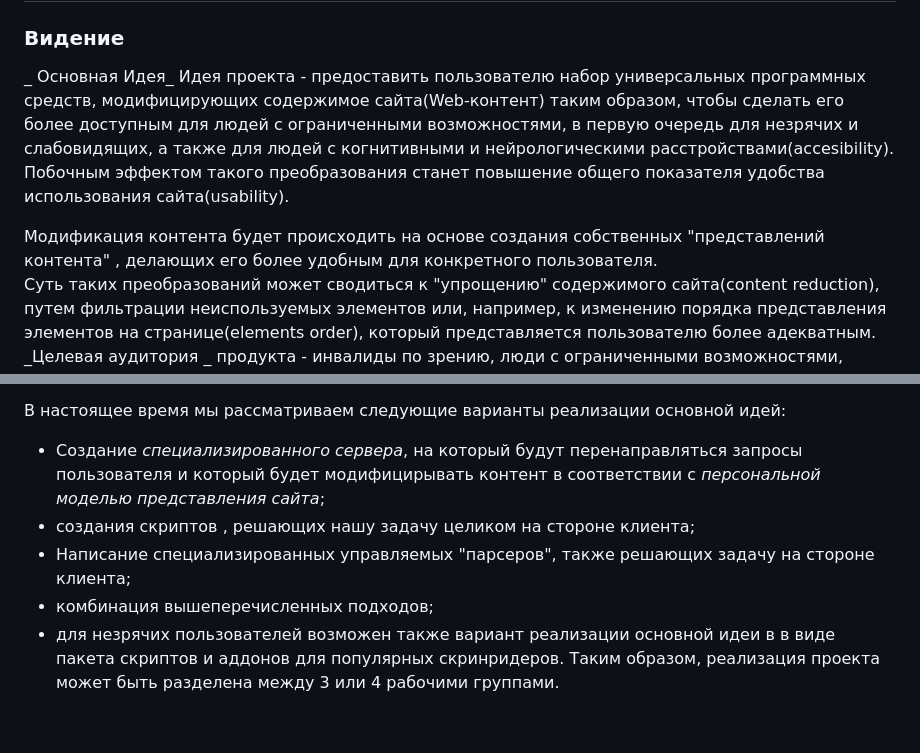
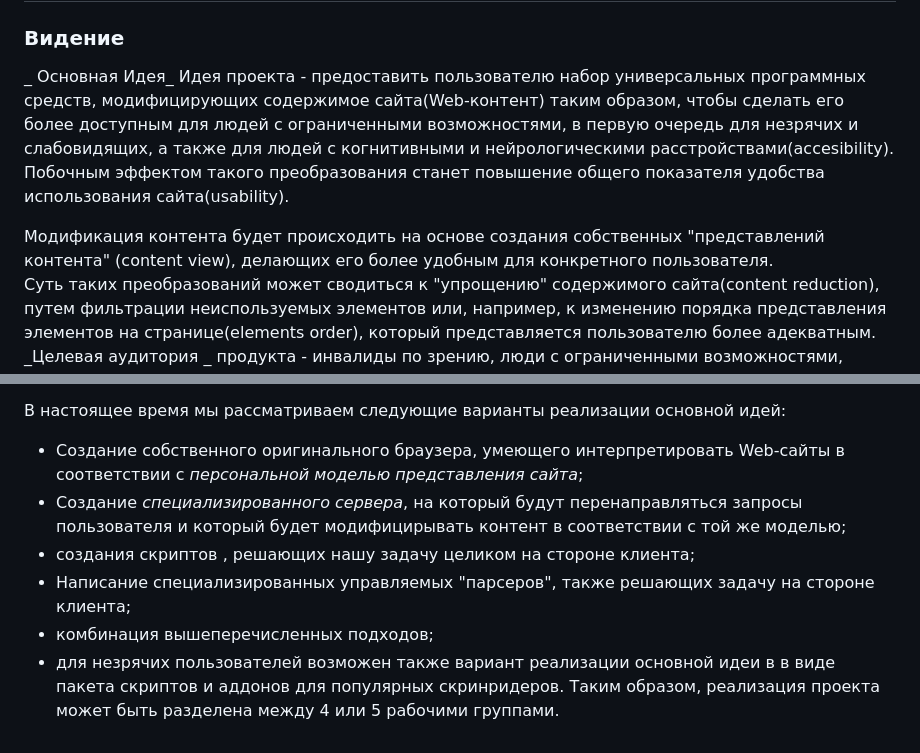
Before and after one commit to AndrewKuzkin/KuzkinRepository, a Markdown page: SoftEng/Видение.md, 2 parts joined by grey strips. Drawn GitHub-style.

Commit message:
Версия 2

```diff
--- a/SoftEng/Видение.md
+++ b/SoftEng/Видение.md
@@ -1,9 +1,9 @@
 ## Разработка пакета специализированных средств для повышения доступности Web-контента
 ### Видение
 _ Основная Идея_
-Идея проекта - предоставить пользователю набор универсальных программных средств, модифицирующих содержимое сайта(Web-контент) таким образом, чтобы сделать его более доступным для людей с ограниченными возможностями, в первую очередь для незрячих и слабовидящих, а также для людей с когнитивными и нейрологическими расстройствами(accesibility). Побочным  эффектом такого преобразования станет  повышение общего показателя удобства использования сайта(usability).
+ Идея проекта - предоставить пользователю набор универсальных программных средств, модифицирующих содержимое сайта(Web-контент) таким образом, чтобы сделать его более доступным для людей с ограниченными возможностями, в первую очередь для незрячих и слабовидящих, а также для людей с когнитивными и нейрологическими расстройствами(accesibility). Побочным  эффектом такого преобразования станет  повышение общего показателя удобства использования сайта(usability).
 
-Модификация контента будет происходить на  основе создания собственных "представлений контента" ,   делающих его более удобным для конкретного пользователя.
+Модификация контента будет происходить на  основе создания собственных "представлений контента" (content view),   делающих его более удобным для конкретного пользователя.
 Суть таких преобразований  может сводиться к "упрощению" содержимого сайта(content reduction), путем фильтрации неиспользуемых  элементов  или, например, к изменению порядка представления элементов на странице(elements order), который представляется  пользователю более адекватным.
 _Целевая аудитория _ продукта - инвалиды по зрению, люди с ограниченными возможностями, пенсионеры и дети, а также все те, кто желает персонифицировать внешний вид любого сайта,  в случае, когда такая возможность   не предусмотрено разработчикам.
 
@@ -19,9 +19,10 @@ _Целевая аудитория _ продукта - инвалиды по з
 * сравнительный анализ этих реализаций.
 
 В настоящее время мы рассматриваем следующие варианты реализации основной идей:
-* Создание _специализированного сервера_, на который будут перенаправляться запросы пользователя и который будет модифицирывать контент в соответствии с _персональной моделью представления сайта_;
+* Создание собственного  оригинального браузера, умеющего интерпретировать  Web-сайты в соответствии с _персональной моделью представления сайта_;
+* Создание _специализированного сервера_, на который будут перенаправляться запросы пользователя и который будет модифицирывать контент в соответствии с той же моделью;
 * создания скриптов , решающих нашу задачу целиком на стороне клиента;
 * Написание специализированных управляемых "парсеров", также решающих задачу на стороне клиента;
 * комбинация вышеперечисленных подходов;
 * для незрячих пользователей возможен также вариант реализации основной идеи в в виде пакета скриптов и аддонов для популярных скринридеров.
-Таким образом, реализация проекта может быть разделена между 3 или 4 рабочими группами.
+Таким образом, реализация проекта может быть разделена между 4 или 5 рабочими группами.
```
